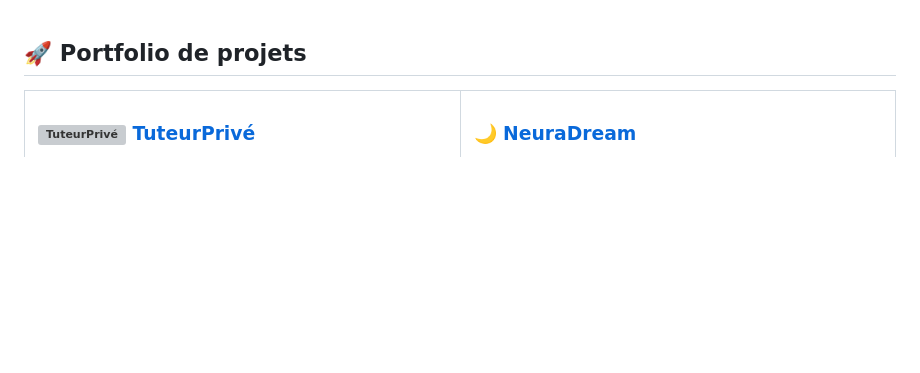
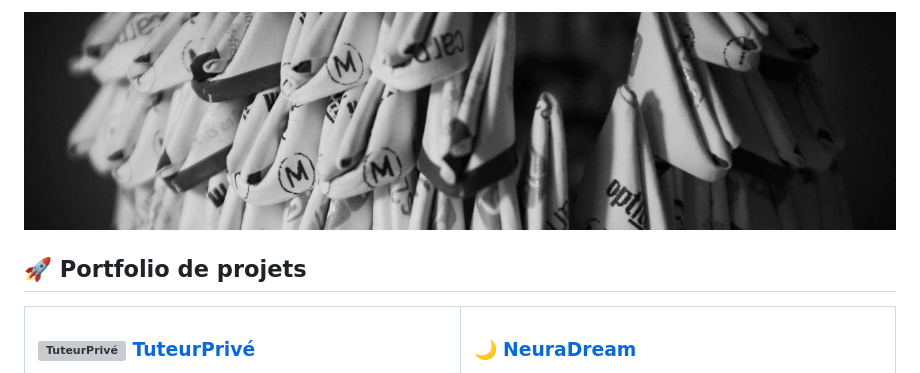
Before and after one commit to GtAntoine/GtAntoine, a Markdown page: README.md, the part around the change. GitHub-like rendering; pictures changed too: banner.jpg (added); blank space fills up the shorter version; grey boxes are pictures that could not be loaded.

Commit message:
Add banner image to profile README

```diff
--- a/README.md
+++ b/README.md
@@ -1,3 +1,5 @@
+![Banner](banner.jpg)
+
 ## 🚀 Portfolio de projets
 
 <table>
```
